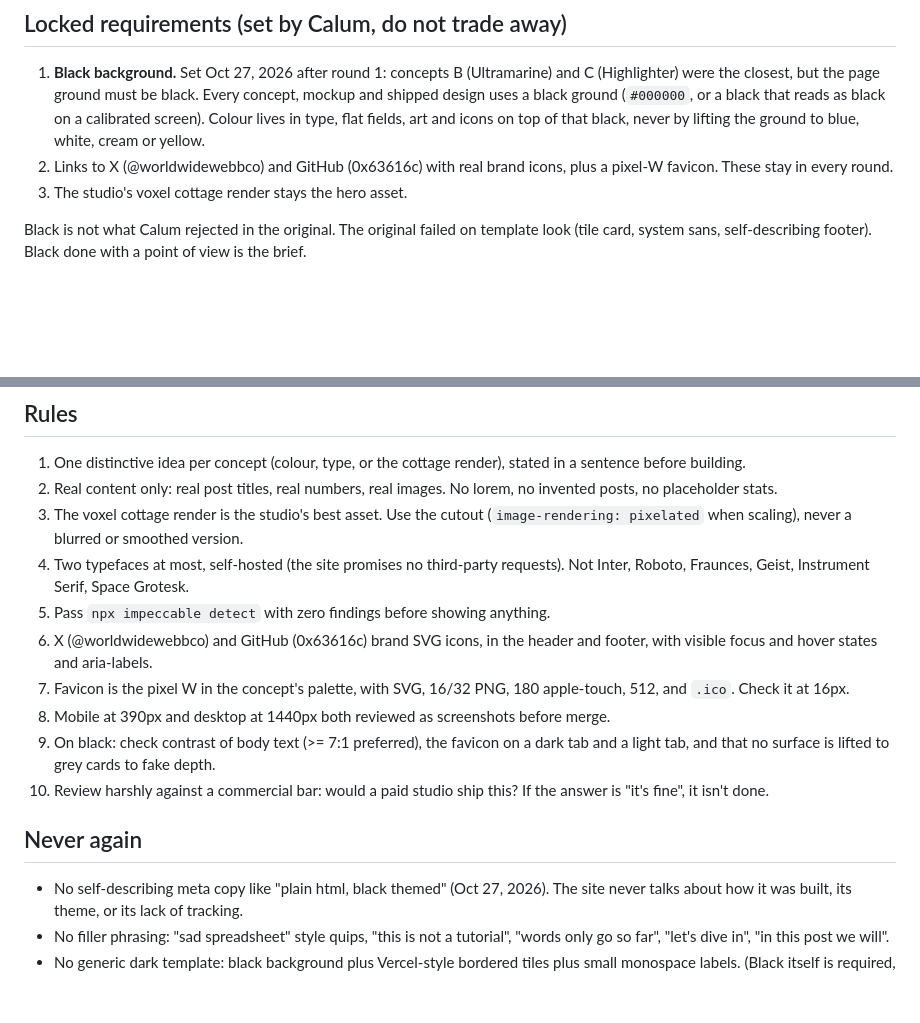
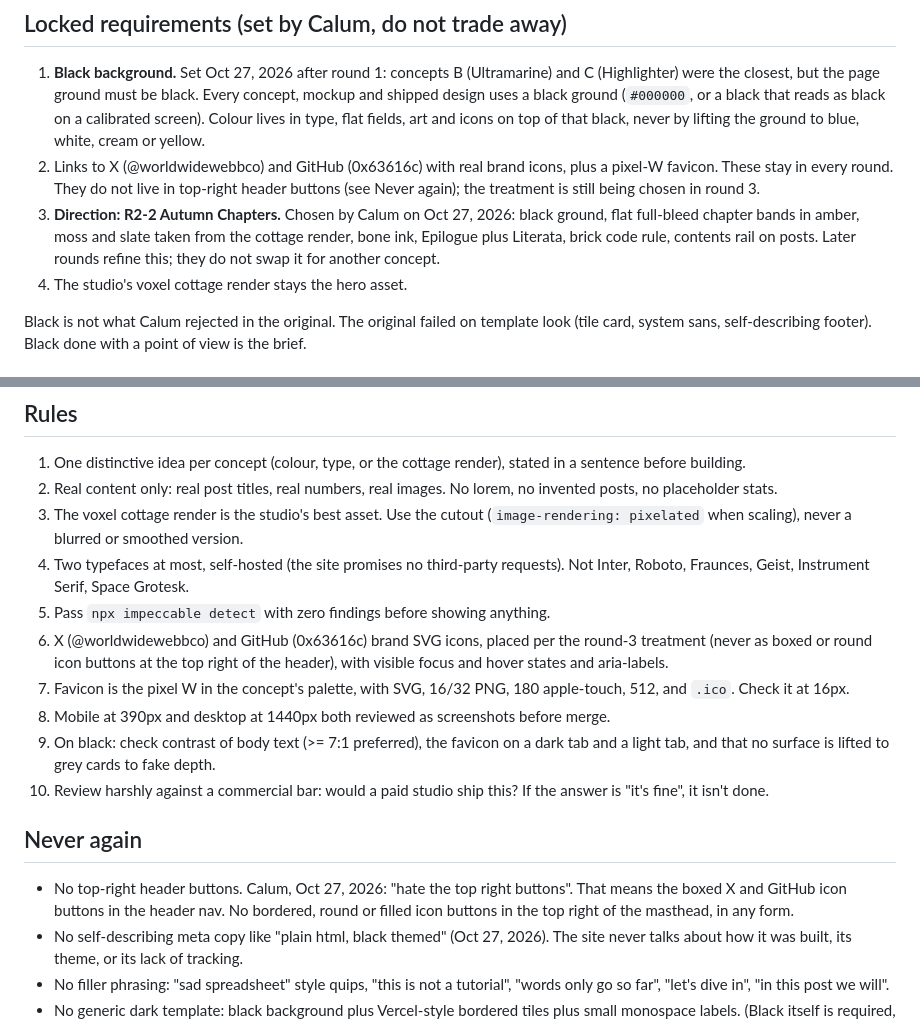
Before and after one commit to 0x63616c/blog, a Markdown page: design/ART-CHECKLIST.md, 2 parts joined by grey strips. Rendered like a GitHub page; blank space fills up the shorter version.

Commit message:
Art checklist: lock Autumn Chapters, ban top-right header buttons

```diff
--- a/design/ART-CHECKLIST.md
+++ b/design/ART-CHECKLIST.md
@@ -4,8 +4,9 @@ Read this before touching the look of the site, and tick it off before opening a
 
 ## Locked requirements (set by Calum, do not trade away)
 1. **Black background.** Set Oct 27, 2026 after round 1: concepts B (Ultramarine) and C (Highlighter) were the closest, but the page ground must be black. Every concept, mockup and shipped design uses a black ground (`#000000`, or a black that reads as black on a calibrated screen). Colour lives in type, flat fields, art and icons on top of that black, never by lifting the ground to blue, white, cream or yellow.
-2. Links to X (@worldwidewebbco) and GitHub (0x63616c) with real brand icons, plus a pixel-W favicon. These stay in every round.
-3. The studio's voxel cottage render stays the hero asset.
+2. Links to X (@worldwidewebbco) and GitHub (0x63616c) with real brand icons, plus a pixel-W favicon. These stay in every round. They do not live in top-right header buttons (see Never again); the treatment is still being chosen in round 3.
+3. **Direction: R2-2 Autumn Chapters.** Chosen by Calum on Oct 27, 2026: black ground, flat full-bleed chapter bands in amber, moss and slate taken from the cottage render, bone ink, Epilogue plus Literata, brick code rule, contents rail on posts. Later rounds refine this; they do not swap it for another concept.
+4. The studio's voxel cottage render stays the hero asset.
 
 Black is not what Calum rejected in the original. The original failed on template look (tile card, system sans, self-describing footer). Black done with a point of view is the brief.
 
@@ -33,13 +34,14 @@ A small studio's own publication. It should look like someone with taste made it
 3. The voxel cottage render is the studio's best asset. Use the cutout (`image-rendering: pixelated` when scaling), never a blurred or smoothed version.
 4. Two typefaces at most, self-hosted (the site promises no third-party requests). Not Inter, Roboto, Fraunces, Geist, Instrument Serif, Space Grotesk.
 5. Pass `npx impeccable detect` with zero findings before showing anything.
-6. X (@worldwidewebbco) and GitHub (0x63616c) brand SVG icons, in the header and footer, with visible focus and hover states and aria-labels.
+6. X (@worldwidewebbco) and GitHub (0x63616c) brand SVG icons, placed per the round-3 treatment (never as boxed or round icon buttons at the top right of the header), with visible focus and hover states and aria-labels.
 7. Favicon is the pixel W in the concept's palette, with SVG, 16/32 PNG, 180 apple-touch, 512, and `.ico`. Check it at 16px.
 8. Mobile at 390px and desktop at 1440px both reviewed as screenshots before merge.
 9. On black: check contrast of body text (>= 7:1 preferred), the favicon on a dark tab and a light tab, and that no surface is lifted to grey cards to fake depth.
 10. Review harshly against a commercial bar: would a paid studio ship this? If the answer is "it's fine", it isn't done.
 
 ## Never again
+- No top-right header buttons. Calum, Oct 27, 2026: "hate the top right buttons". That means the boxed X and GitHub icon buttons in the header nav. No bordered, round or filled icon buttons in the top right of the masthead, in any form.
 - No self-describing meta copy like "plain html, black themed" (Oct 27, 2026). The site never talks about how it was built, its theme, or its lack of tracking.
 - No filler phrasing: "sad spreadsheet" style quips, "this is not a tutorial", "words only go so far", "let's dive in", "in this post we will".
 - No generic dark template: black background plus Vercel-style bordered tiles plus small monospace labels. (Black itself is required, see Locked requirements.)
```
